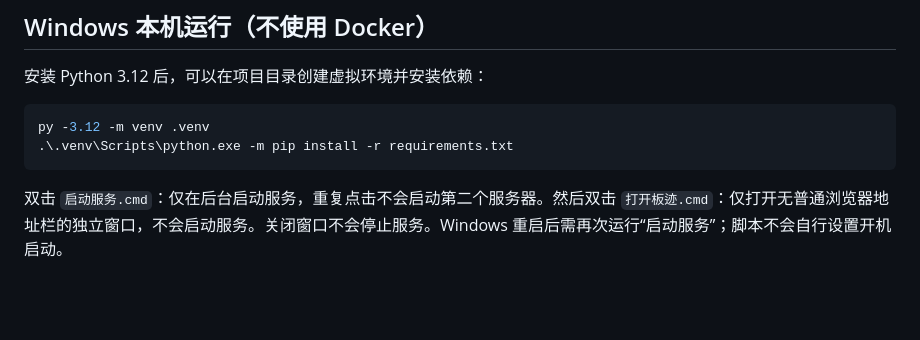
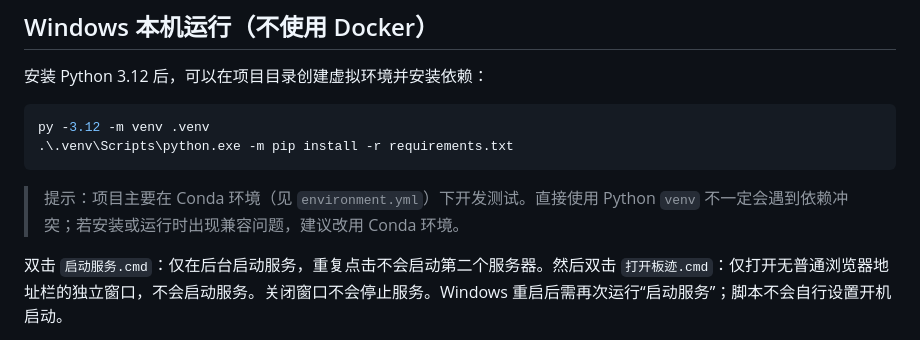
Before and after one commit to Dirty-pig/BoardTrace, a Markdown page: README.md, the part around the change. Rendered like a GitHub page; blank space fills up the shorter version.

Commit message:
Document Conda environment recommendation

````diff
--- a/README.md
+++ b/README.md
@@ -44,6 +44,8 @@ py -3.12 -m venv .venv
 .\.venv\Scripts\python.exe -m pip install -r requirements.txt
 ```
 
+> 提示：项目主要在 Conda 环境（见 `environment.yml`）下开发测试。直接使用 Python `venv` 不一定会遇到依赖冲突；若安装或运行时出现兼容问题，建议改用 Conda 环境。
+
 双击 `启动服务.cmd`：仅在后台启动服务，重复点击不会启动第二个服务器。然后双击 `打开板迹.cmd`：仅打开无普通浏览器地址栏的独立窗口，不会启动服务。关闭窗口不会停止服务。Windows 重启后需再次运行“启动服务”；脚本不会自行设置开机启动。
 
 也可以直接用浏览器访问 <http://127.0.0.1:5000>。旧的 `scripts/start_server.ps1` 是占用当前终端的前台启动方式。
````
